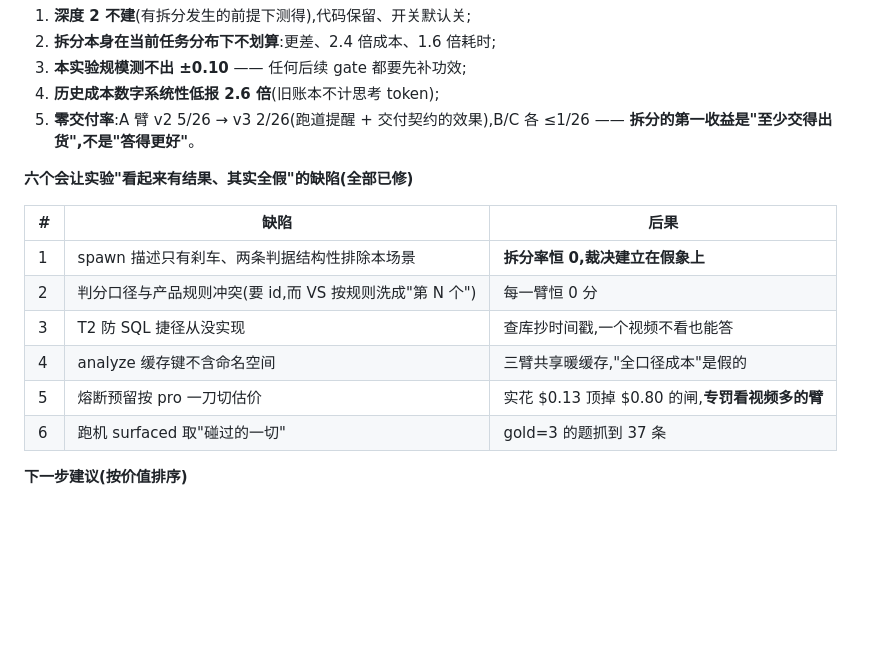
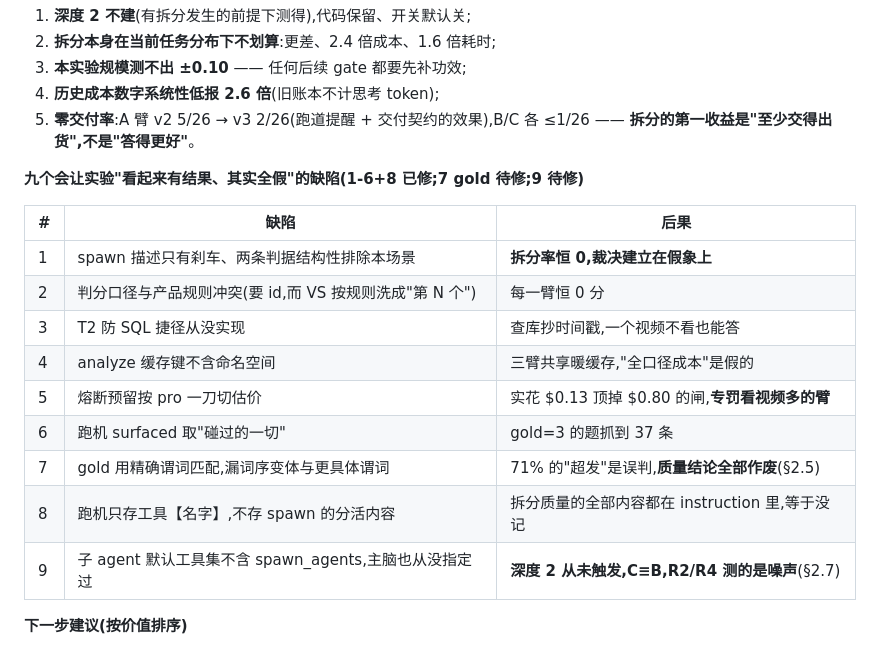
Before and after one commit to kenny0312/videosense-agent, a Markdown page: docs/longhorizon-phase1-verdict.md, the part around one of its changes. Rendered like a GitHub page; blank space fills up the shorter version.

```diff
--- a/docs/longhorizon-phase1-verdict.md
+++ b/docs/longhorizon-phase1-verdict.md
@@ -225,7 +282,7 @@ the Yard"(在院子里耙树叶)**。agent **看了这个视频**,视觉模型
 5. **零交付率**:A 臂 v2 5/26 → v3 2/26(跑道提醒 + 交付契约的效果),B/C 各 ≤1/26 ——
    **拆分的第一收益是"至少交得出货",不是"答得更好"**。
 
-**六个会让实验"看起来有结果、其实全假"的缺陷(全部已修)**
+**九个会让实验"看起来有结果、其实全假"的缺陷(1-6+8 已修;7 gold 待修;9 待修)**
 
 | # | 缺陷 | 后果 |
 |---|---|---|
@@ -235,6 +292,9 @@ the Yard"(在院子里耙树叶)**。agent **看了这个视频**,视觉模型
 | 4 | analyze 缓存键不含命名空间 | 三臂共享暖缓存,"全口径成本"是假的 |
 | 5 | 熔断预留按 pro 一刀切估价 | 实花 $0.13 顶掉 $0.80 的闸,**专罚看视频多的臂** |
 | 6 | 跑机 surfaced 取"碰过的一切" | gold=3 的题抓到 37 条 |
+| 7 | gold 用精确谓词匹配,漏词序变体与更具体谓词 | 71% 的"超发"是误判,**质量结论全部作废**(§2.5) |
+| 8 | 跑机只存工具【名字】,不存 spawn 的分活内容 | 拆分质量的全部内容都在 instruction 里,等于没记 |
+| 9 | 子 agent 默认工具集不含 spawn_agents,主脑也从没指定过 | **深度 2 从未触发,C≡B,R2/R4 测的是噪声**(§2.7) |
 
 **下一步建议(按价值排序)**
 
```
Also changed, not shown: other parts of docs/longhorizon-phase1-verdict.md (+58 -1 lines).
